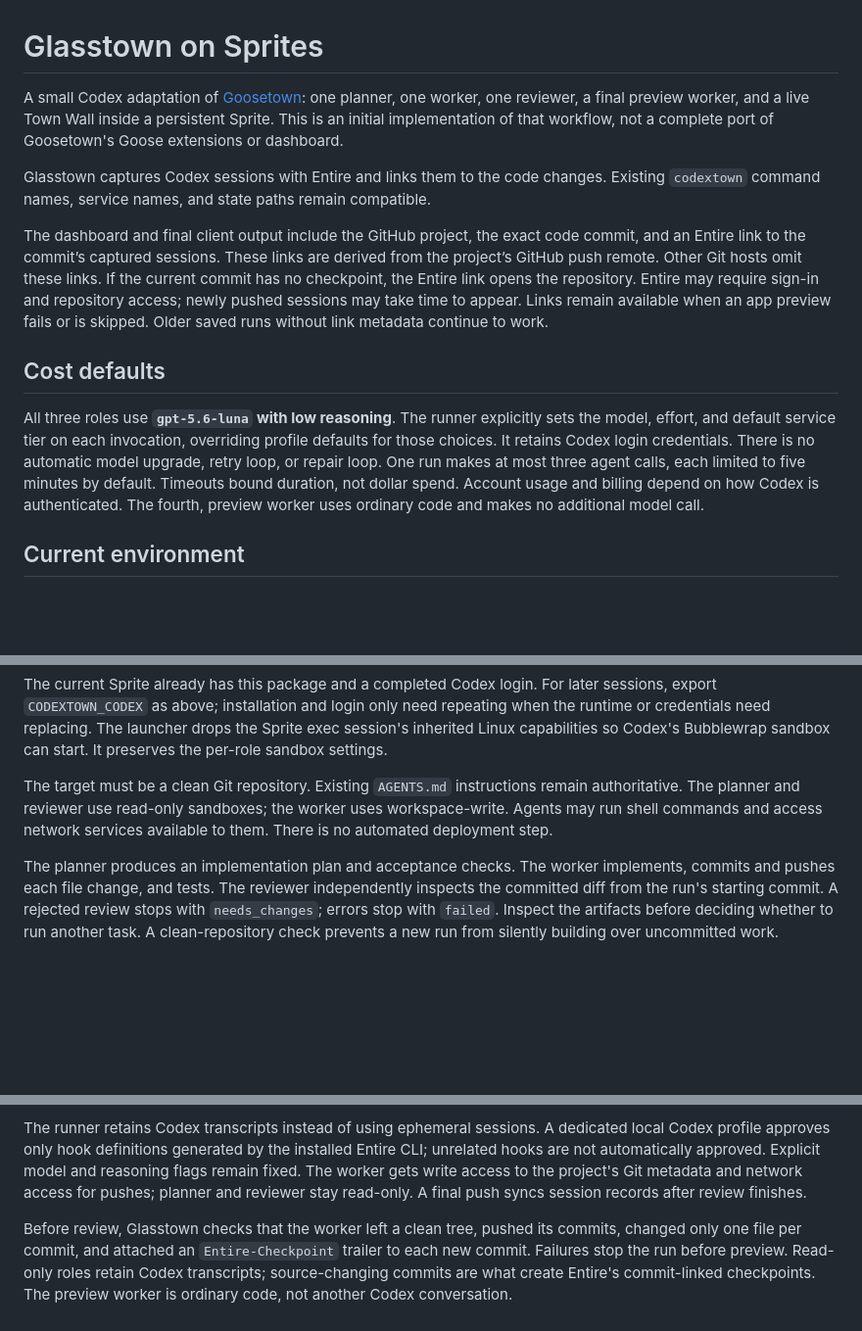
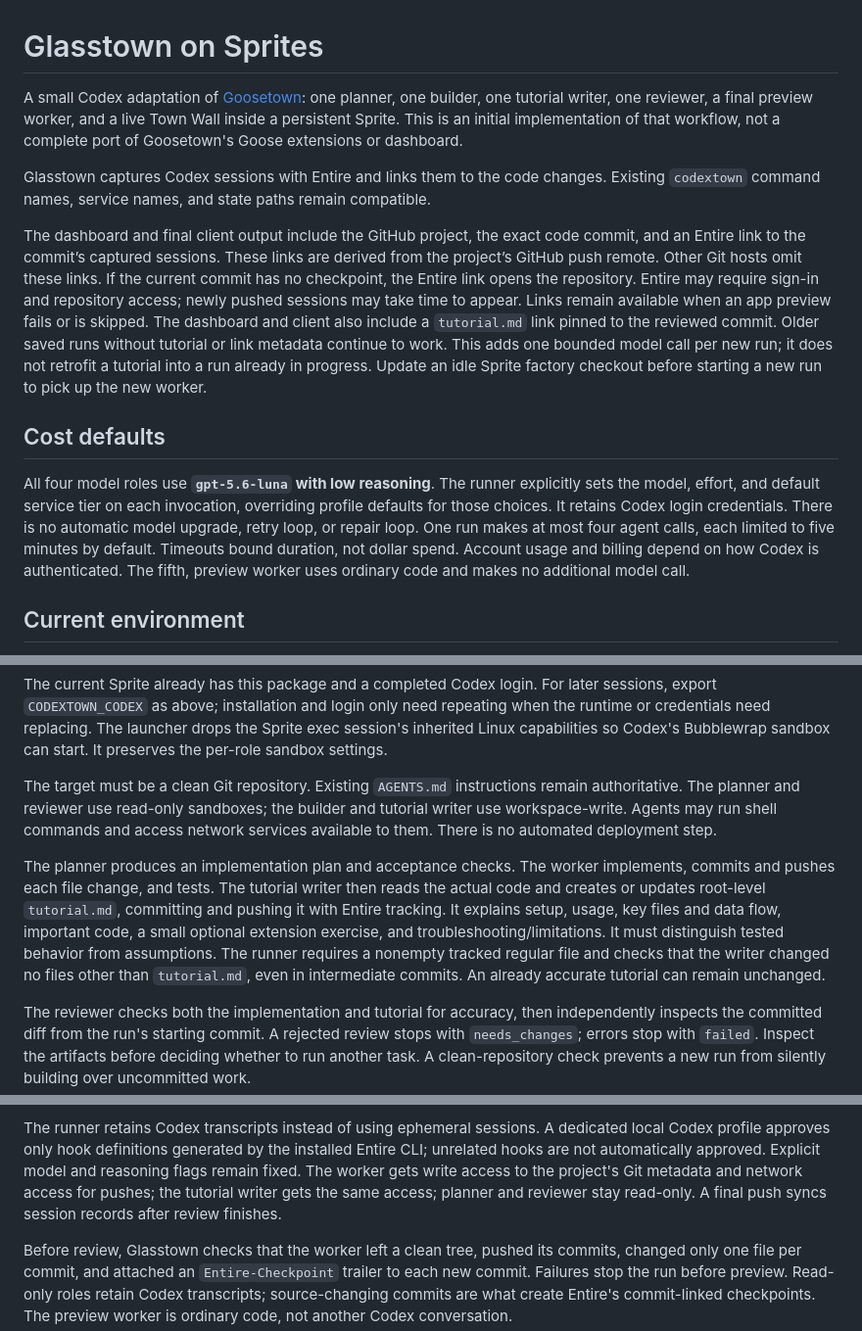
Before and after one commit to blackgirlbytes/software-factory, a Markdown page: README.md, 3 parts joined by grey strips. Shown at 98% size. Rendered like a GitHub page; blank space fills up the shorter version.

Commit message:
Document the tutorial stage, delivery checks, and added model call
Entire-Checkpoint: 01M3PAD3CEMFHQGQ748RVGJE3N

```diff
--- a/README.md
+++ b/README.md
@@ -1,7 +1,7 @@
 # Glasstown on Sprites
 
 A small Codex adaptation of [Goosetown](https://github.com/aaif-goose/goosetown):
-one planner, one worker, one reviewer, a final preview worker, and a live Town Wall
+one planner, one builder, one tutorial writer, one reviewer, a final preview worker, and a live Town Wall
 inside a persistent Sprite. This is an initial implementation of that workflow, not a complete port
 of Goosetown's Goose extensions or dashboard.
 
@@ -14,18 +14,22 @@ derived from the project’s GitHub push remote. Other Git hosts omit these link
 If the current commit has no checkpoint, the Entire link opens the repository.
 Entire may require sign-in and repository access; newly pushed sessions may take
 time to appear. Links remain available when an app preview fails or is skipped.
-Older saved runs without link metadata continue to work.
+The dashboard and client also include a `tutorial.md` link pinned to the reviewed
+commit. Older saved runs without tutorial or link metadata continue to work.
+This adds one bounded model call per new run; it does not retrofit a tutorial
+into a run already in progress. Update an idle Sprite factory checkout before
+starting a new run to pick up the new worker.
 
 ## Cost defaults
 
-All three roles use **`gpt-5.6-luna` with low reasoning**. The runner explicitly
+All four model roles use **`gpt-5.6-luna` with low reasoning**. The runner explicitly
 sets the model, effort, and default service tier on each invocation, overriding
 profile defaults for those choices. It retains Codex login
 credentials. There is no automatic model upgrade, retry loop, or repair loop.
-One run makes at most three agent calls, each limited to five minutes by default.
+One run makes at most four agent calls, each limited to five minutes by default.
 Timeouts bound duration, not dollar spend. Account usage and billing depend on
 how Codex is authenticated.
-The fourth, preview worker uses ordinary code and makes no additional model call.
+The fifth, preview worker uses ordinary code and makes no additional model call.
 
 ## Current environment
 
@@ -146,11 +150,20 @@ Codex's Bubblewrap sandbox can start. It preserves the per-role sandbox settings
 
 The target must be a clean Git repository. Existing `AGENTS.md` instructions
 remain authoritative. The planner and reviewer use read-only sandboxes; the
-worker uses workspace-write. Agents may run shell commands and access network
+builder and tutorial writer use workspace-write. Agents may run shell commands and access network
 services available to them. There is no automated deployment step.
 
 The planner produces an implementation plan and acceptance checks. The worker
-implements, commits and pushes each file change, and tests. The reviewer
+implements, commits and pushes each file change, and tests. The tutorial writer
+then reads the actual code and creates or updates root-level `tutorial.md`,
+committing and pushing it with Entire tracking. It explains setup, usage, key
+files and data flow, important code, a small optional extension exercise, and
+troubleshooting/limitations. It must distinguish tested behavior from assumptions.
+The runner requires a nonempty tracked regular file and checks that the writer
+changed no files other than `tutorial.md`, even in intermediate commits.
+An already accurate tutorial can remain unchanged.
+
+The reviewer checks both the implementation and tutorial for accuracy, then
 independently inspects the committed diff from the run's starting commit. A rejected
 review stops with `needs_changes`; errors stop with `failed`. Inspect the
 artifacts before deciding whether to run another task. A clean-repository check
@@ -175,7 +188,7 @@ The runner retains Codex transcripts instead of using ephemeral sessions. A
 dedicated local Codex profile approves only hook definitions generated by the
 installed Entire CLI; unrelated hooks are not automatically approved. Explicit
 model and reasoning flags remain fixed. The worker gets write access to the
-project's Git metadata and network access for pushes; planner and reviewer stay
+project's Git metadata and network access for pushes; the tutorial writer gets the same access; planner and reviewer stay
 read-only. A final push syncs session records after review finishes.
 
 Before review, Glasstown checks that the worker left a clean tree, pushed its
```
Also changed, not shown: other parts of README.md (+1 -1 lines).
